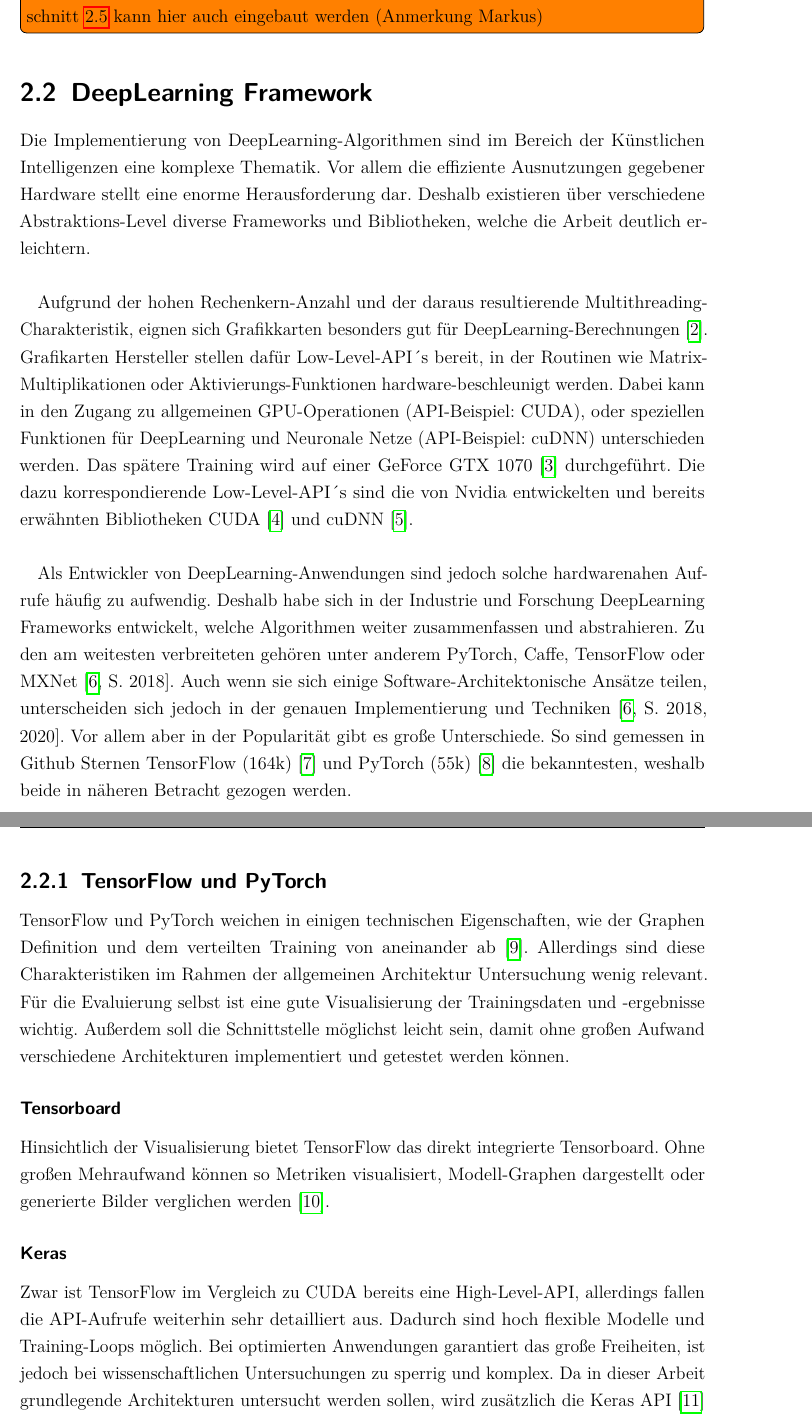
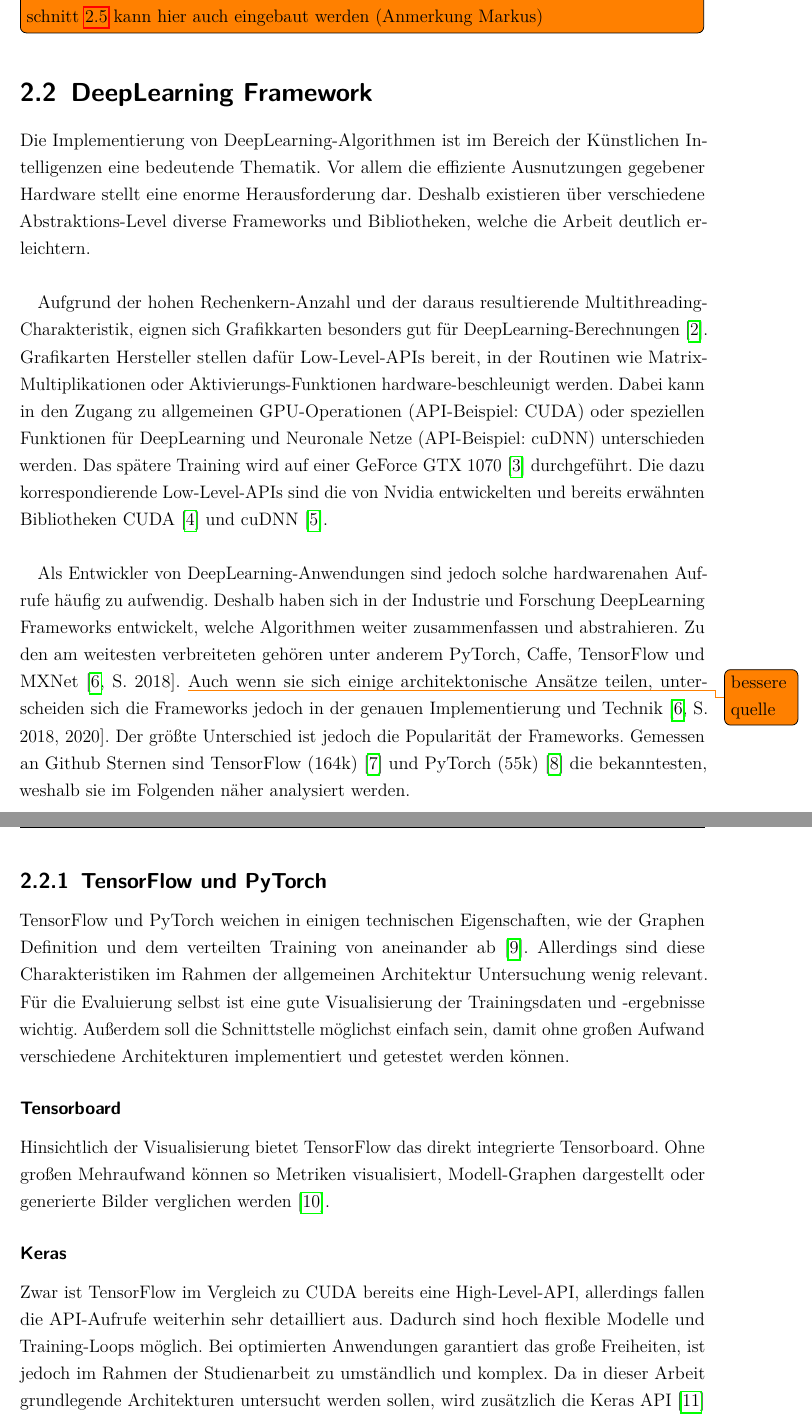
Before and after one commit to Alken0/studienarbeit, a LaTeX thesis (latex/main.tex, which reads latex/kapitel/2_stand_der_technik/stand_der_technik.tex): two parts of pages 10 and 11 of 56, joined at a grey line, cut so that both start at the same text. Compiled offline with pdfLaTeX.

Commit message:
review deep-learning framework

```diff
--- a/latex/kapitel/2_stand_der_technik/stand_der_technik.tex
+++ b/latex/kapitel/2_stand_der_technik/stand_der_technik.tex
@@ -23,31 +23,30 @@ Außerdem wird erläutert, weshalb die gewählten Frameworks und Techniken für
 \todo[inline, shadow]{das Auskommentierte in 'Verfahren zur Bestimmung von Hyperparametern' \cref{chapter:verfahren-bestimmung-hyperparameter} kann hier auch eingebaut werden (Anmerkung Markus)}
 
 \section{DeepLearning Framework}
-Die Implementierung von DeepLearning-Algorithmen sind im Bereich der Künstlichen Intelligenzen eine komplexe Thematik.
+Die Implementierung von DeepLearning-Algorithmen ist im Bereich der Künstlichen Intelligenzen eine bedeutende Thematik.
 Vor allem die effiziente Ausnutzungen gegebener Hardware stellt eine enorme Herausforderung dar.
 Deshalb existieren über verschiedene Abstraktions-Level diverse Frameworks und Bibliotheken, welche die Arbeit deutlich erleichtern.
 \newline
 
 Aufgrund der hohen Rechenkern-Anzahl und der daraus resultierende Multithreading-Charakteristik, eignen sich Grafikkarten besonders gut für DeepLearning-Berechnungen \cite{gpu-for-dl}.
-Grafikarten Hersteller stellen dafür Low-Level-API´s bereit, in der Routinen wie Matrix-Multiplikationen oder Aktivierungs-Funktionen hardware-beschleunigt werden.
-Dabei kann in den Zugang zu allgemeinen GPU-Operationen (API-Beispiel: CUDA), oder speziellen Funktionen für DeepLearning und Neuronale Netze (API-Beispiel: cuDNN) unterschieden werden.
+Grafikarten Hersteller stellen dafür Low-Level-APIs bereit, in der Routinen wie Matrix-Multiplikationen oder Aktivierungs-Funktionen hardware-beschleunigt werden.
+Dabei kann in den Zugang zu allgemeinen GPU-Operationen (API-Beispiel: CUDA) oder speziellen Funktionen für DeepLearning und Neuronale Netze (API-Beispiel: cuDNN) unterschieden werden.
 Das spätere Training wird auf einer GeForce GTX 1070 \cite{gtx-1070} durchgeführt.
-Die dazu korrespondierende Low-Level-API´s sind die von Nvidia entwickelten und bereits erwähnten Bibliotheken CUDA \cite{cuda-doc} und cuDNN \cite{cudnn-doc}.
+Die dazu korrespondierende Low-Level-APIs sind die von Nvidia entwickelten und bereits erwähnten Bibliotheken CUDA \cite{cuda-doc} und cuDNN \cite{cudnn-doc}.
 \newline
 
 Als Entwickler von DeepLearning-Anwendungen sind jedoch solche hardwarenahen Aufrufe häufig zu aufwendig.
-Deshalb habe sich in der Industrie und Forschung DeepLearning Frameworks entwickelt, welche Algorithmen weiter zusammenfassen und abstrahieren.
-Zu den am weitesten verbreiteten gehören unter anderem PyTorch, Caffe, TensorFlow oder MXNet \cite[S. 2018]{dl-framework-evaluation}. %todo bessere quelle
-Auch wenn sie sich einige Software-Architektonische Ansätze teilen, unterscheiden sich jedoch in der genauen Implementierung und Techniken \cite[S. 2018, 2020]{dl-framework-evaluation}.
-Vor allem aber in der Popularität gibt es große Unterschiede.
-So sind gemessen in Github Sternen TensorFlow (164k) \cite{github-tensorflow} und PyTorch (55k) \cite{github-pytorch} die bekanntesten, weshalb beide in näheren Betracht gezogen werden.
-%todo anstatt github sternen lieber stackOverflow?
+Deshalb haben sich in der Industrie und Forschung DeepLearning Frameworks entwickelt, welche Algorithmen weiter zusammenfassen und abstrahieren.
+Zu den am weitesten verbreiteten gehören unter anderem PyTorch, Caffe, TensorFlow und MXNet \cite[S. 2018]{dl-framework-evaluation}. \todo{bessere quelle}
+Auch wenn sie sich einige architektonische Ansätze teilen, unterscheiden sich die Frameworks jedoch in der genauen Implementierung und Technik \cite[S. 2018, 2020]{dl-framework-evaluation}.
+Der größte Unterschied ist jedoch die Popularität der Frameworks.
+Gemessen an Github Sternen sind TensorFlow (164k) \cite{github-tensorflow} und PyTorch (55k) \cite{github-pytorch} die bekanntesten, weshalb sie im Folgenden näher analysiert werden.
 
 \subsection{TensorFlow und PyTorch}
 TensorFlow und PyTorch weichen in einigen technischen Eigenschaften, wie der Graphen Definition und dem verteilten Training von aneinander ab \cite{pytorch-vs-tensorflow}.
 Allerdings sind diese Charakteristiken im Rahmen der allgemeinen Architektur Untersuchung wenig relevant.
 Für die Evaluierung selbst ist eine gute Visualisierung der Trainingsdaten und -ergebnisse wichtig.
-Außerdem soll die Schnittstelle möglichst leicht sein, damit ohne großen Aufwand verschiedene Architekturen implementiert und getestet werden können.
+Außerdem soll die Schnittstelle möglichst einfach sein, damit ohne großen Aufwand verschiedene Architekturen implementiert und getestet werden können.
 
 \subsubsection{Tensorboard}
 Hinsichtlich der Visualisierung bietet TensorFlow das direkt integrierte Tensorboard.
@@ -56,7 +55,7 @@ Ohne großen Mehraufwand können so Metriken visualisiert, Modell-Graphen darges
 \subsubsection{Keras}
 Zwar ist TensorFlow im Vergleich zu CUDA bereits eine High-Level-API, allerdings fallen die API-Aufrufe weiterhin sehr detailliert aus.
 Dadurch sind hoch flexible Modelle und Training-Loops möglich.
-Bei optimierten Anwendungen garantiert das große Freiheiten, ist jedoch bei wissenschaftlichen Untersuchungen zu sperrig und komplex.
+Bei optimierten Anwendungen garantiert das große Freiheiten, ist jedoch im Rahmen der Studienarbeit zu umständlich und komplex.
 Da in dieser Arbeit grundlegende Architekturen untersucht werden sollen, wird zusätzlich die Keras API \cite{keras} verwendet.
 Ursprünglich als unabhängiges Framework entwickelt, ist Keras seit TensorFlow 2.0 ein fester Bestandteil der Bibliothek.
 Keras stellt eine weitere Abstraktion-Stufe dar, wodurch Modelle sehr einfach beschrieben und vordefinierte Traings-Loops verwendet werden können.
```
